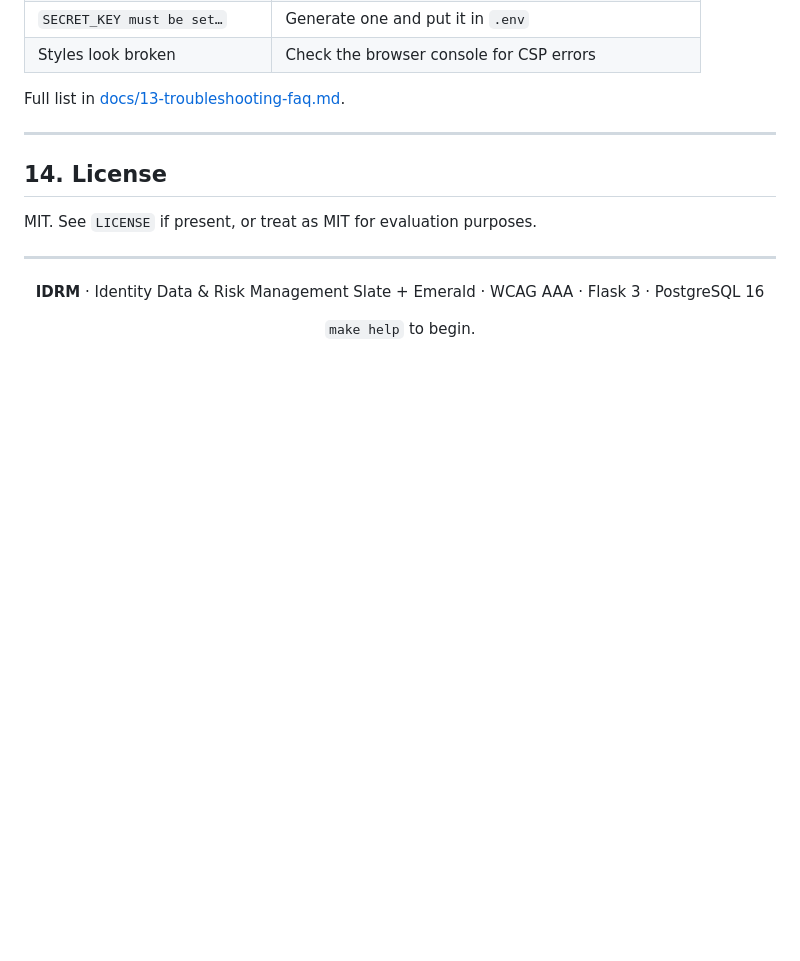
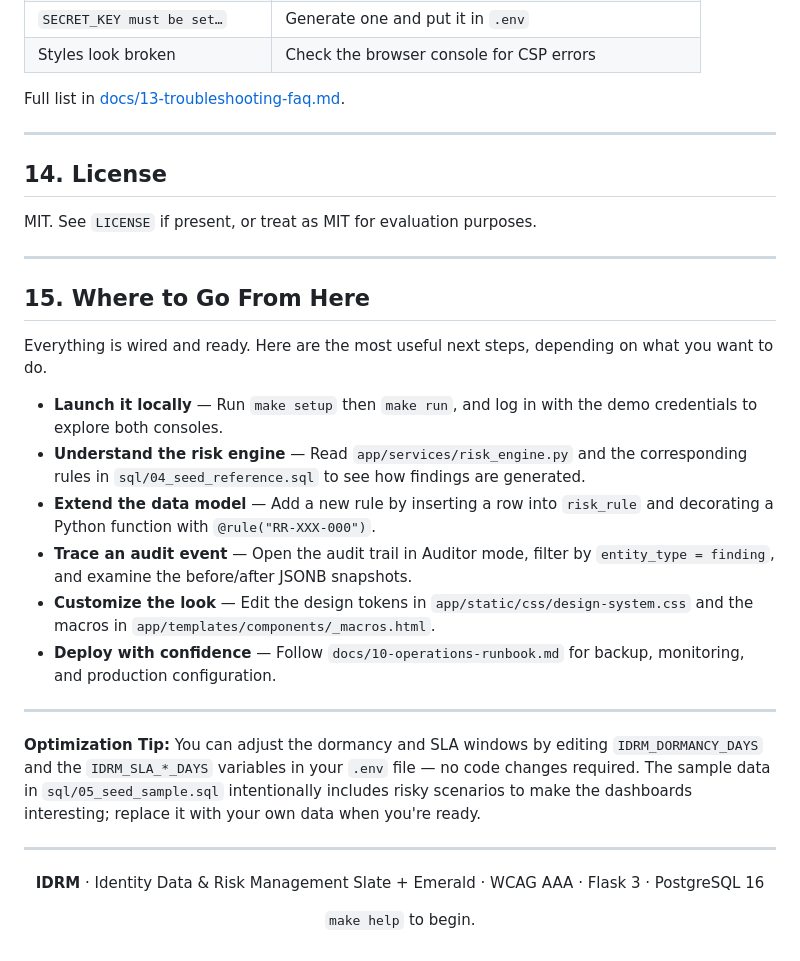
Before and after one commit to kalyancn4u/idrm-dashboard, a Markdown page: README.md, the part around the change. Drawn GitHub-style; blank space fills up the shorter version.

Commit message:
update README.md add heading 15

```diff
--- a/README.md
+++ b/README.md
@@ -613,6 +613,23 @@ MIT. See `LICENSE` if present, or treat as MIT for evaluation purposes.
 
 ---
 
+## 15. Where to Go From Here
+
+Everything is wired and ready. Here are the most useful next steps, depending on what you want to do.
+
+- **Launch it locally** — Run `make setup` then `make run`, and log in with the demo credentials to explore both consoles.
+- **Understand the risk engine** — Read `app/services/risk_engine.py` and the corresponding rules in `sql/04_seed_reference.sql` to see how findings are generated.
+- **Extend the data model** — Add a new rule by inserting a row into `risk_rule` and decorating a Python function with `@rule("RR-XXX-000")`.
+- **Trace an audit event** — Open the audit trail in Auditor mode, filter by `entity_type = finding`, and examine the before/after JSONB snapshots.
+- **Customize the look** — Edit the design tokens in `app/static/css/design-system.css` and the macros in `app/templates/components/_macros.html`.
+- **Deploy with confidence** — Follow `docs/10-operations-runbook.md` for backup, monitoring, and production configuration.
+
+---
+
+**Optimization Tip:** You can adjust the dormancy and SLA windows by editing `IDRM_DORMANCY_DAYS` and the `IDRM_SLA_*_DAYS` variables in your `.env` file — no code changes required. The sample data in `sql/05_seed_sample.sql` intentionally includes risky scenarios to make the dashboards interesting; replace it with your own data when you're ready.
+
+---
+
 <div align="center">
 
 **IDRM** · Identity Data & Risk Management
```
